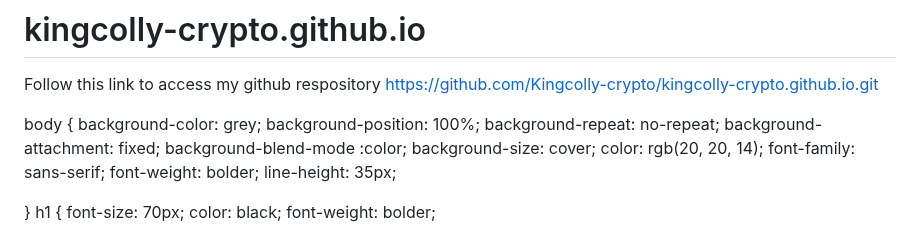
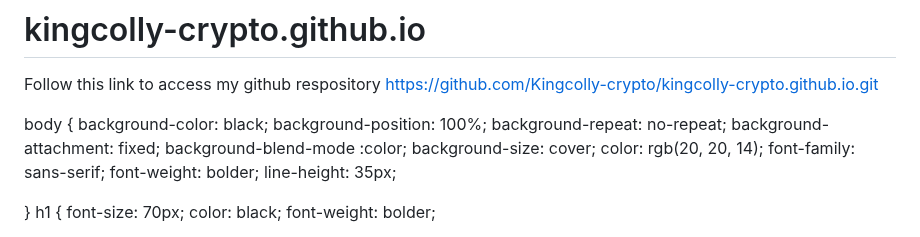
Before and after one commit to Kingcolly-crypto/kingcolly-crypto.github.io, a Markdown page: README.md, the part around the change. Rendered like a GitHub page.

```diff
--- a/README.md
+++ b/README.md
@@ -11,7 +11,7 @@ Follow this link to access my github respository <a>https://github.com/Kingcolly
   <style type="text/css">
 
    body {
-    background-color: grey;
+    background-color: black;
     background-position: 100%;
     background-repeat: no-repeat;
     background-attachment: fixed;
```
